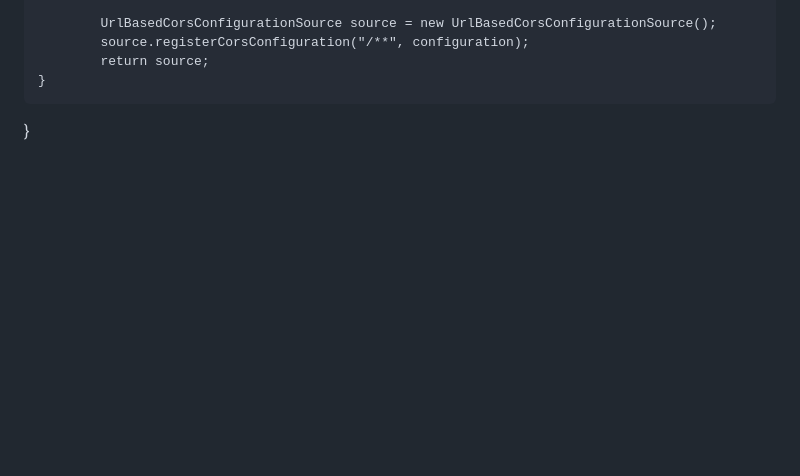
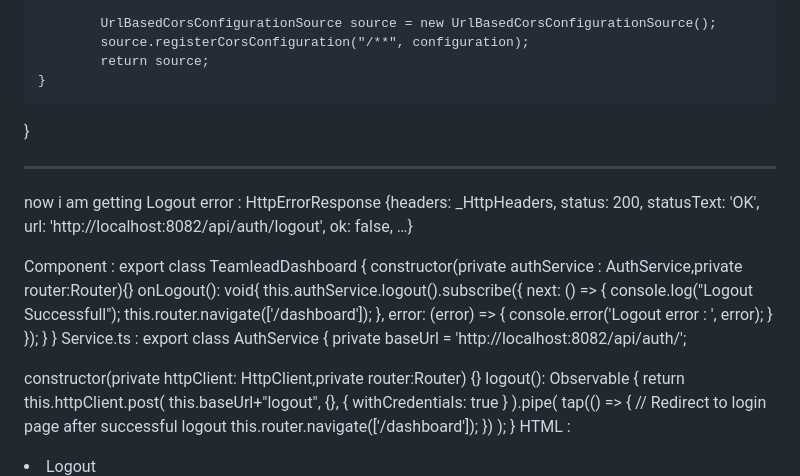
Before and after one commit to ishann-024/Sparta.fit, a Markdown page: README.md, the part around one of its changes. Rendered like a GitHub page; blank space fills up the shorter version.

```diff
--- a/README.md
+++ b/README.md
@@ -244,3 +244,48 @@ public class AuthController {
     	    return source;
     }
 }
+
+
+----------------------------------------------------------
+now i am getting
+Logout error :  HttpErrorResponse {headers: _HttpHeaders, status: 200, statusText: 'OK', url: 'http://localhost:8082/api/auth/logout', ok: false, …}
+
+Component : export class TeamleadDashboard {
+  constructor(private authService : AuthService,private router:Router){}
+  onLogout(): void{
+    this.authService.logout().subscribe({
+      next: () => {
+        console.log("Logout Successfull");
+        this.router.navigate(['/dashboard']);
+      },
+      error: (error) => {
+        console.error('Logout error : ', error);
+      }
+    });
+  }
+}
+Service.ts :
+export class AuthService {
+  private baseUrl = 'http://localhost:8082/api/auth/';
+
+   constructor(private httpClient: HttpClient,private router:Router) {}
+    logout(): Observable<any> {
+    return this.httpClient.post(
+      this.baseUrl+"logout",
+      {},
+      { withCredentials: true }
+    ).pipe(
+      tap(() => {
+        // Redirect to login page after successful logout
+        this.router.navigate(['/dashboard']);
+      })
+    );
+  }
+HTML :
+<li class="nav-item">
+              <a (click)="onLogout()" class="nav-link" style="cursor: pointer;">
+                <i class="fas fa-sign-out-alt"></i>
+                <span>Logout</span>
+              </a>
+            </li>
+
```
Also changed, not shown: other parts of README.md (+109 -0 lines).
